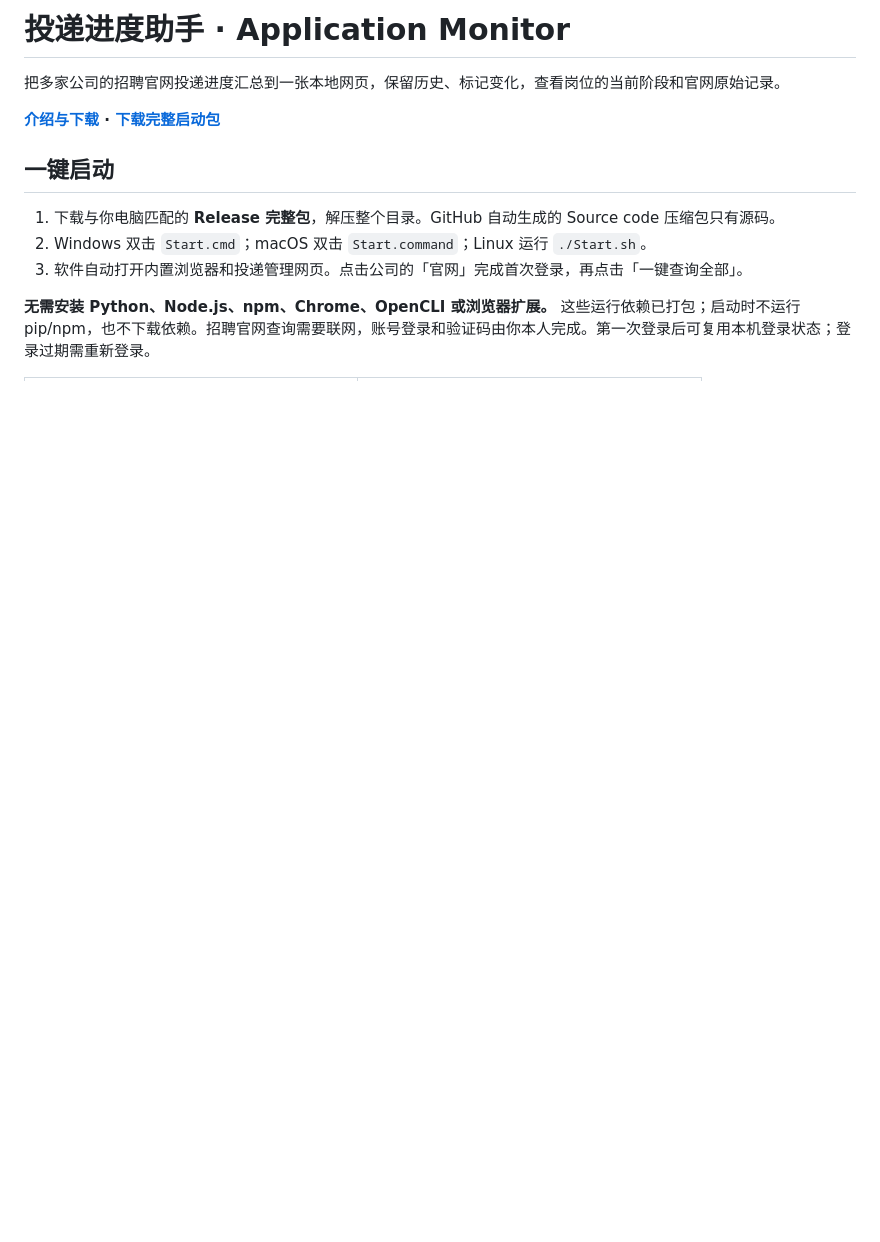
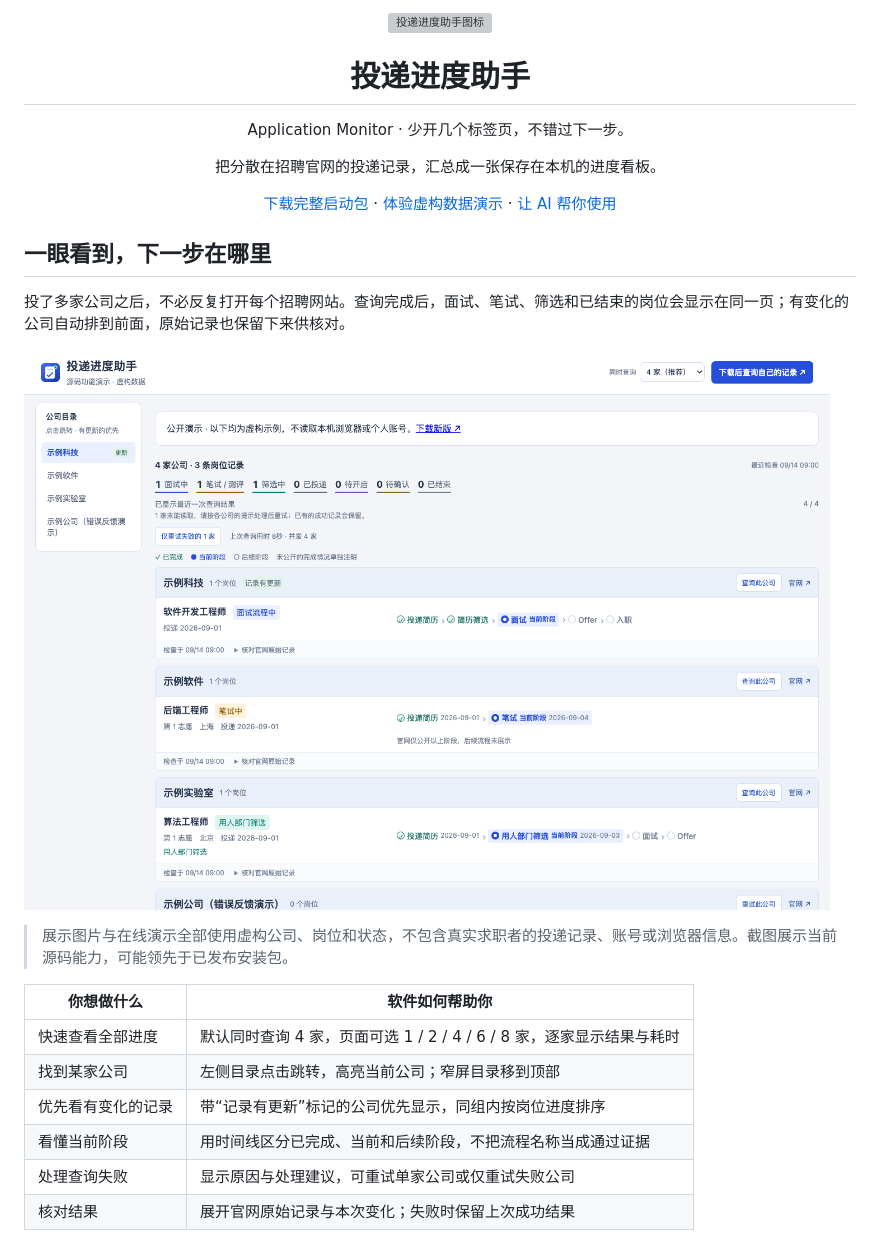
Before and after one commit to yuzheng310/application-monitor, a Markdown page: README.md, the part around the change printed below. GitHub-like rendering; pictures changed too: docs/assets/dashboard.png (added); blank space fills up the shorter version; grey boxes are pictures that could not be loaded.

```diff
--- a/README.md
+++ b/README.md
@@ -1,14 +1,23 @@
-# 投递进度助手 · Application Monitor
+<p align="center"><img src="docs/assets/icon.svg" width="88" height="88" alt="投递进度助手图标"></p>
+<h1 align="center">投递进度助手</h1>
+<p align="center">Application Monitor · 少开几个标签页，不错过下一步。</p>
+<p align="center">把分散在招聘官网的投递记录，汇总成一张保存在本机的进度看板。</p>
+<p align="center"><a href="https://github.com/yuzheng310/application-monitor/releases/latest">下载完整启动包</a> · <a href="https://yuzheng310.github.io/application-monitor/demo/">体验虚构数据演示</a> · <a href="AI_USAGE.md">让 AI 帮你使用</a></p>
 
-把多家公司的招聘官网投递进度汇总到一张本地网页，保留历史、标记变化，查看岗位的当前阶段和官网原始记录。
+## 一眼看到，下一步在哪里
 
-**[介绍与下载](https://yuzheng310.github.io/application-monitor/) · [下载完整启动包](https://github.com/yuzheng310/application-monitor/releases/latest)**
+投了多家公司之后，不必反复打开每个招聘网站。查询完成后，面试、笔试、筛选和已结束的岗位会显示在同一页；有变化的公司自动排到前面，原始记录也保留下来供核对。
 
-## 一键启动
+![桌面产品展示：公司目录、更新标记和岗位时间线](docs/assets/dashboard.png)
 
-1. 下载与你电脑匹配的 **Release 完整包**，解压整个目录。GitHub 自动生成的 Source code 压缩包只有源码。
-2. Windows 双击 `Start.cmd`；macOS 双击 `Start.command`；Linux 运行 `./Start.sh`。
-3. 软件自动打开内置浏览器和投递管理网页。点击公司的「官网」完成首次登录，再点击「一键查询全部」。
+> 展示图片与在线演示全部使用虚构公司、岗位和状态，不包含真实求职者的投递记录、账号或浏览器信息。截图展示当前源码能力，可能领先于已发布安装包。
 
-**无需安装 Python、Node.js、npm、Chrome、OpenCLI 或浏览器扩展。** 这些运行依赖已打包；启动时不运行 pip/npm，也不下载依赖。招聘官网查询需要联网，账号登录和验证码由你本人完成。第一次登录后可复用本机登录状态；登录过期需重新登录。
+| 你想做什么 | 软件如何帮助你 |
+|---|---|
+| 快速查看全部进度 | 默认同时查询 4 家，页面可选 1 / 2 / 4 / 6 / 8 家，逐家显示结果与耗时 |
+| 找到某家公司 | 左侧目录点击跳转，高亮当前公司；窄屏目录移到顶部 |
+| 优先看有变化的记录 | 带“记录有更新”标记的公司优先显示，同组内按岗位进度排序 |
+| 看懂当前阶段 | 用时间线区分已完成、当前和后续阶段，不把流程名称当成通过证据 |
+| 处理查询失败 | 显示原因与处理建议，可重试单家公司或仅重试失败公司 |
+| 核对结果 | 展开官网原始记录与本次变化；失败时保留上次成功结果 |
 
```
Also changed, not shown: other parts of README.md (+65 -38 lines), AI_USAGE.md (added, +130 -0 lines), docs/assets/error-feedback.png (added), docs/assets/mobile.png (added), 8 other files.
